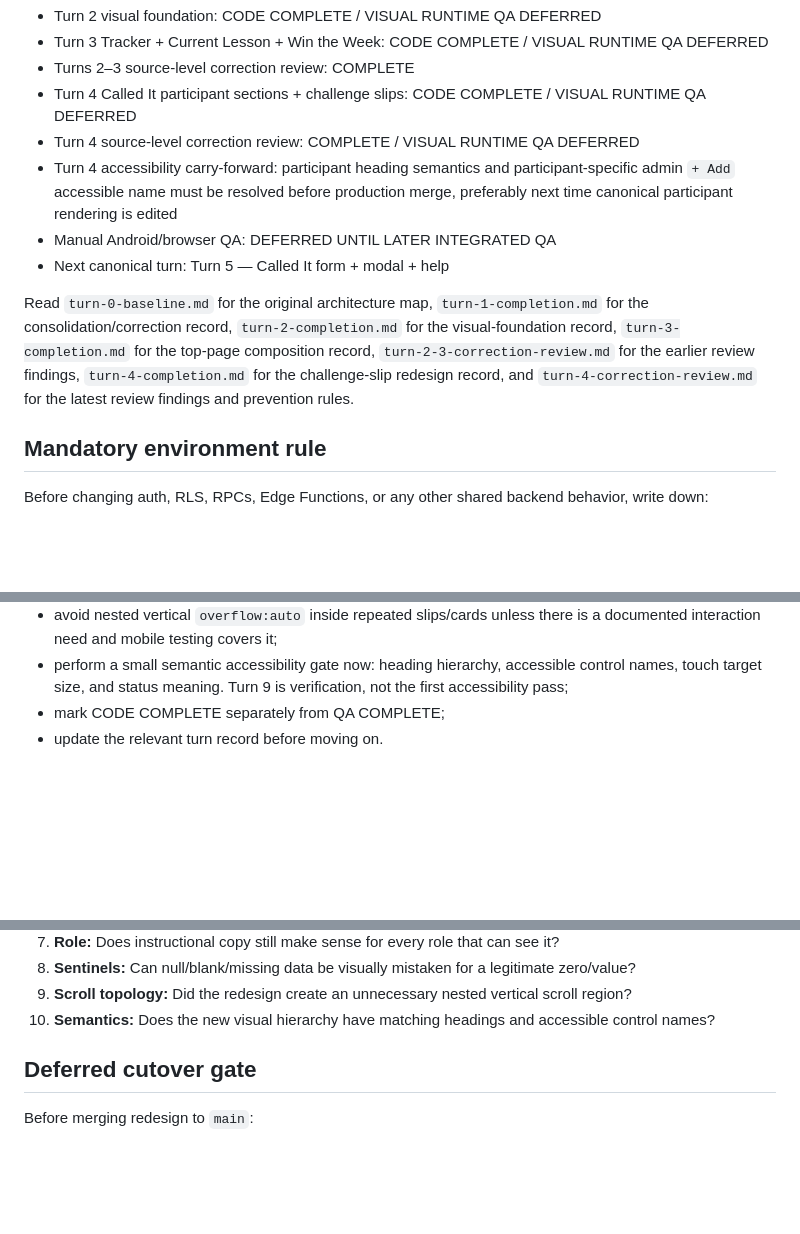
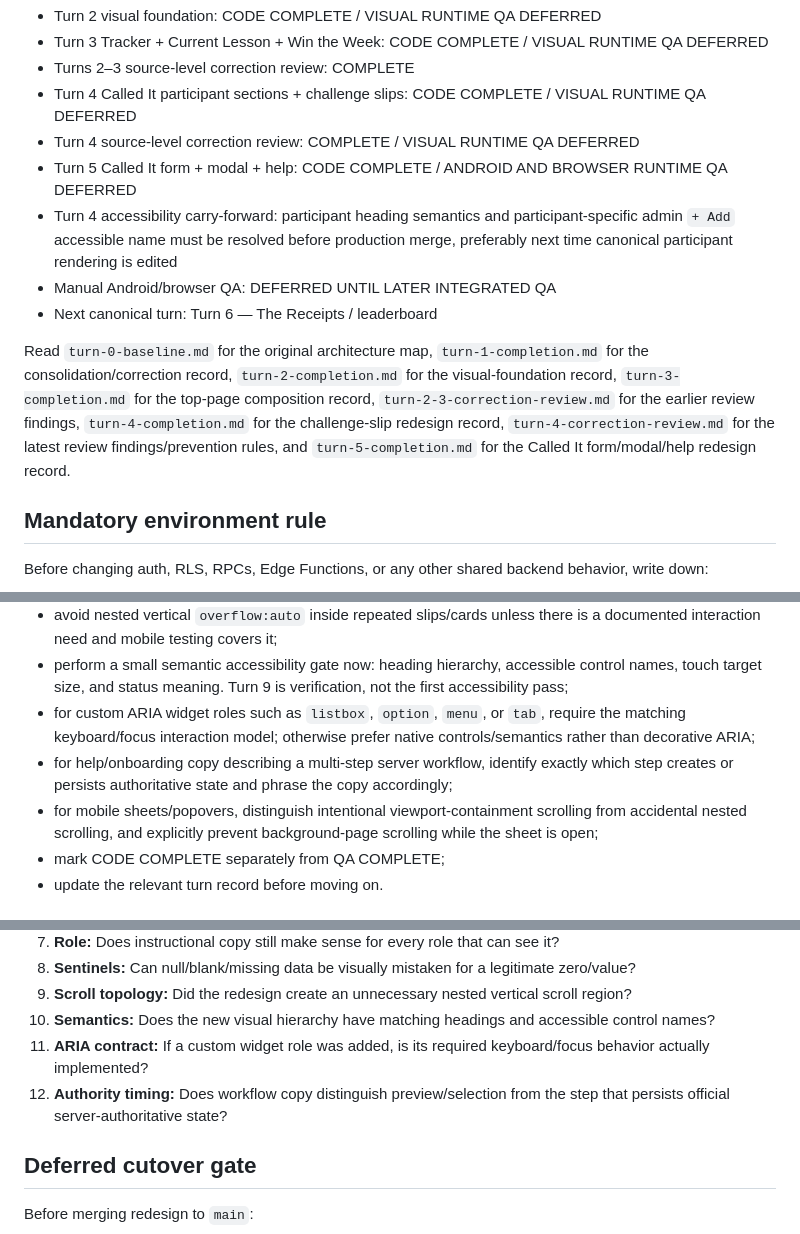
Before and after one commit to caviarmy/invest-or-die, a Markdown page: docs/goblin-brokerage/implementation-control.md, 3 parts joined by grey strips. Rendered like a GitHub page; blank space fills up the shorter version.

Commit message:
Advance implementation control through Turn 5

```diff
--- a/docs/goblin-brokerage/implementation-control.md
+++ b/docs/goblin-brokerage/implementation-control.md
@@ -17,11 +17,12 @@ This repository record exists so a fresh implementation turn can recover the cri
 - Turns 2–3 source-level correction review: COMPLETE
 - Turn 4 Called It participant sections + challenge slips: CODE COMPLETE / VISUAL RUNTIME QA DEFERRED
 - Turn 4 source-level correction review: COMPLETE / VISUAL RUNTIME QA DEFERRED
+- Turn 5 Called It form + modal + help: CODE COMPLETE / ANDROID AND BROWSER RUNTIME QA DEFERRED
 - Turn 4 accessibility carry-forward: participant heading semantics and participant-specific admin `+ Add` accessible name must be resolved before production merge, preferably next time canonical participant rendering is edited
 - Manual Android/browser QA: DEFERRED UNTIL LATER INTEGRATED QA
-- Next canonical turn: Turn 5 — Called It form + modal + help
+- Next canonical turn: Turn 6 — The Receipts / leaderboard
 
-Read `turn-0-baseline.md` for the original architecture map, `turn-1-completion.md` for the consolidation/correction record, `turn-2-completion.md` for the visual-foundation record, `turn-3-completion.md` for the top-page composition record, `turn-2-3-correction-review.md` for the earlier review findings, `turn-4-completion.md` for the challenge-slip redesign record, and `turn-4-correction-review.md` for the latest review findings and prevention rules.
+Read `turn-0-baseline.md` for the original architecture map, `turn-1-completion.md` for the consolidation/correction record, `turn-2-completion.md` for the visual-foundation record, `turn-3-completion.md` for the top-page composition record, `turn-2-3-correction-review.md` for the earlier review findings, `turn-4-completion.md` for the challenge-slip redesign record, `turn-4-correction-review.md` for the latest review findings/prevention rules, and `turn-5-completion.md` for the Called It form/modal/help redesign record.
 
 ## Mandatory environment rule
 
@@ -75,6 +76,9 @@ After coding:
 - verify display formatters preserve missing values as missing rather than coercing them into legitimate-looking zeroes;
 - avoid nested vertical `overflow:auto` inside repeated slips/cards unless there is a documented interaction need and mobile testing covers it;
 - perform a small semantic accessibility gate now: heading hierarchy, accessible control names, touch target size, and status meaning. Turn 9 is verification, not the first accessibility pass;
+- for custom ARIA widget roles such as `listbox`, `option`, `menu`, or `tab`, require the matching keyboard/focus interaction model; otherwise prefer native controls/semantics rather than decorative ARIA;
+- for help/onboarding copy describing a multi-step server workflow, identify exactly which step creates or persists authoritative state and phrase the copy accordingly;
+- for mobile sheets/popovers, distinguish intentional viewport-containment scrolling from accidental nested scrolling, and explicitly prevent background-page scrolling while the sheet is open;
 - mark CODE COMPLETE separately from QA COMPLETE;
 - update the relevant turn record before moving on.
 
@@ -92,6 +96,8 @@ Every later visual turn must explicitly answer these questions before it is call
 8. **Sentinels:** Can null/blank/missing data be visually mistaken for a legitimate zero/value?
 9. **Scroll topology:** Did the redesign create an unnecessary nested vertical scroll region?
 10. **Semantics:** Does the new visual hierarchy have matching headings and accessible control names?
+11. **ARIA contract:** If a custom widget role was added, is its required keyboard/focus behavior actually implemented?
+12. **Authority timing:** Does workflow copy distinguish preview/selection from the step that persists official server-authoritative state?
 
 ## Deferred cutover gate
 
```
